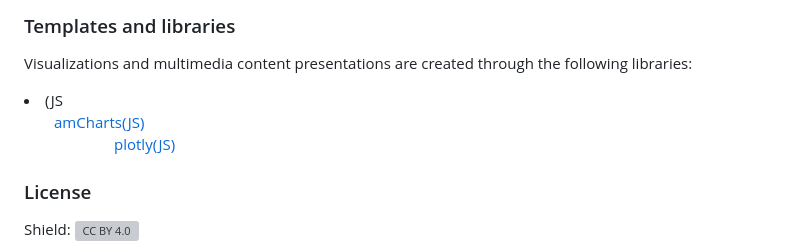
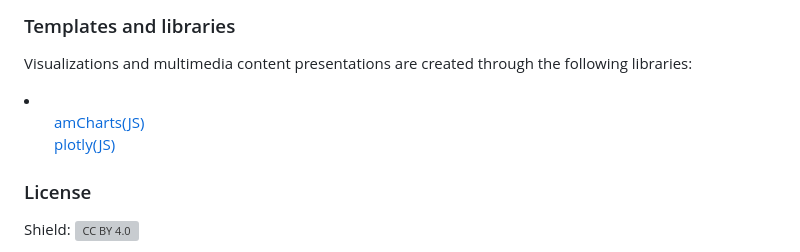
Before and after one commit to Infoviz-ICD/Infoviz-ICD, a Markdown page: README.md, the part around the change. Rendered like a GitHub page; grey boxes are pictures that could not be loaded.

```diff
--- a/README.md
+++ b/README.md
@@ -50,9 +50,9 @@ Digitisation and IPR in European Museums" (Published by Network of European Muse
 
 Visualizations and multimedia content presentations are created through the following libraries:
 
-<li>(JS
-  <ul><a href="https://www.amcharts.com/demos/simple-column-chart/">amCharts(JS)</a><ul>
-     <ul><a href="https://www.amcharts.com/demos/simple-column-chart/](https://plotly.com/javascript/bar-charts/#basic-bar-chart)">plotly(JS)</a><ul></li>
+<li>
+  <ul><a href="https://www.amcharts.com/demos/simple-column-chart/">amCharts(JS)</a></ul>
+     <ul><a href="https://www.amcharts.com/demos/simple-column-chart/](https://plotly.com/javascript/bar-charts/#basic-bar-chart)">plotly(JS)</a></ul></li>
 
 
 <h3>License</h3>
```
